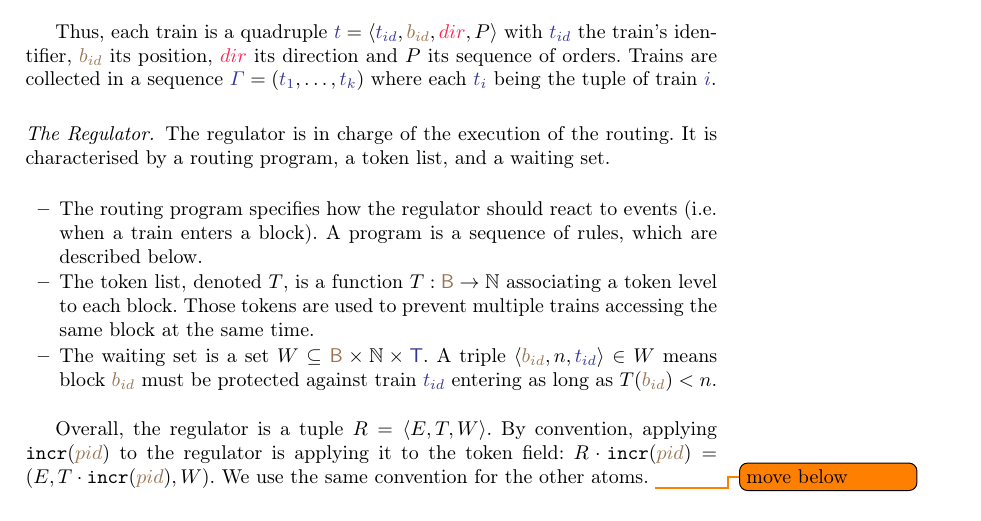
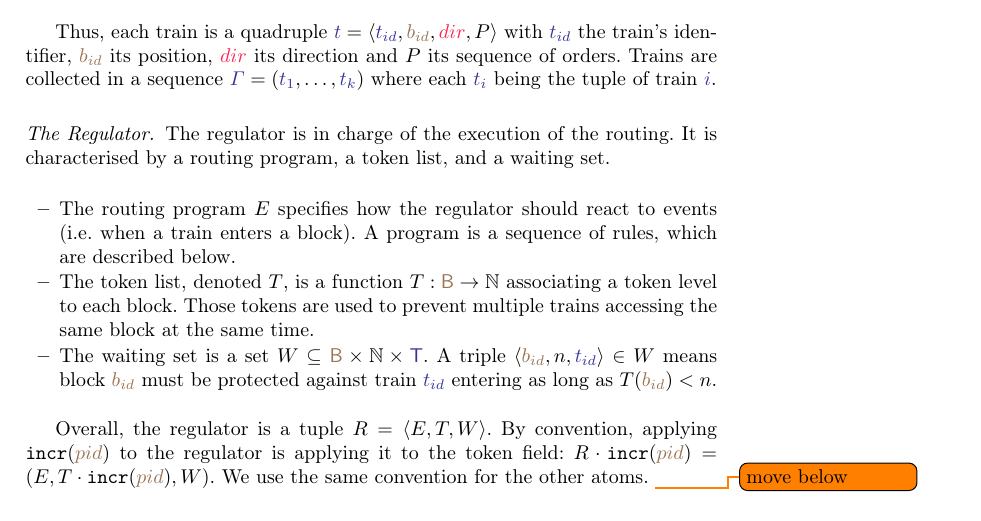
Before and after one commit to LucasVillaume/stage-train, a LaTeX thesis (paper/main.tex): part of page 5 of 11, cut so that both start at the same text. Compiled offline with pdfLaTeX; a LaTeX package or settings file that is missing is left out.

Commit message:
Various small modifications & simplification

```diff
--- a/paper/main.tex
+++ b/paper/main.tex
@@ -55,10 +55,14 @@
 \newcommand{\tid}[1]{\ensuremath{\trainFmt{t_{#1}}}}
 
 %% Regulator's Program
+\newcommand{\regTuple}[3]{\tuple{#1, #2, #3}}
 \newcommand{\evGuard}[2]{\ensuremath{\mathtt{ev}(\trainFmt{#1}, #2)}}
 \newcommand{\ev}[3]{\evGuard{#1}{#2}: #3}
 \newcommand{\incr}[1]{{\mbox{\ensuremath{\mathtt{incr}(\posFmt{#1})}}}\xspace}
 \newcommand{\turn}[2]{{\mbox{\ensuremath{\mathtt{turn}(#1, #2)}}}\xspace}
+\newcommand{\tokens}{\ensuremath{T}}
+\newcommand{\tokenOf}[1]{\ensuremath{T(\posFmt{#1})}}
+
 
 %% Signals
 \newcommand{\sigred}{{\mbox{${\color{red!50!black}\mathtt{r}}$}}\xspace}
@@ -224,12 +228,12 @@ The regulator is in charge of the execution of the routing.
 It is characterised by a routing program, a token list, and a waiting set.
 
 \begin{itemize}
-	\item The routing program specifies how the regulator should react to events (i.e. when a train enters a block). A program is a sequence of rules, which are described below.
-	\item The token list, denoted $T$, is a function  $T: \blocks \to \Nat$ associating a token level to each block. Those tokens are used to prevent multiple trains accessing the same block at the same time.
-	\item The waiting set is a set $W \subseteq \blocks \times \Nat \times \trains$. A triple $\tuple{\bid{id}, n, \tid{id}} \in W$ means block $\bid{id}$ must be protected against train $\tid{id}$ entering as long as $T(\bid{id}) < n$.
+	\item The routing program $E$ specifies how the regulator should react to events (i.e. when a train enters a block). A program is a sequence of rules, which are described below.
+	\item The token list, denoted $\tokens$, is a function  $\tokens: \blocks \to \Nat$ associating a token level to each block. Those tokens are used to prevent multiple trains accessing the same block at the same time.
+	\item The waiting set is a set $W \subseteq \blocks \times \Nat \times \trains$. A triple $\tuple{\bid{id}, n, \tid{id}} \in W$ means block $\bid{id}$ must be protected against train $\tid{id}$ entering as long as $\tokenOf{\bid{id}} < n$.
 \end{itemize}
 
-Overall, the regulator is a tuple $R = \tuple{E, T, W}$. By convention, applying $\incr{pid}$ to the regulator is applying it to the token field: $R \cdot \incr{pid} = (E, T \cdot \incr{pid}, W)$. We use the same convention for the other atoms. \todo{move below}
+Overall, the regulator is a tuple $R = \regTuple{E}{\tokens}{W}$. By convention, applying $\incr{pid}$ to the regulator is applying it to the token field: $R \cdot \incr{pid} = (E, T \cdot \incr{pid}, W)$. We use the same convention for the other atoms. \todo{move below}
 
 \paragraph{Regulator's rules.}
 
```
Also changed, not shown: paper/main.tex (6 more changed lines).
